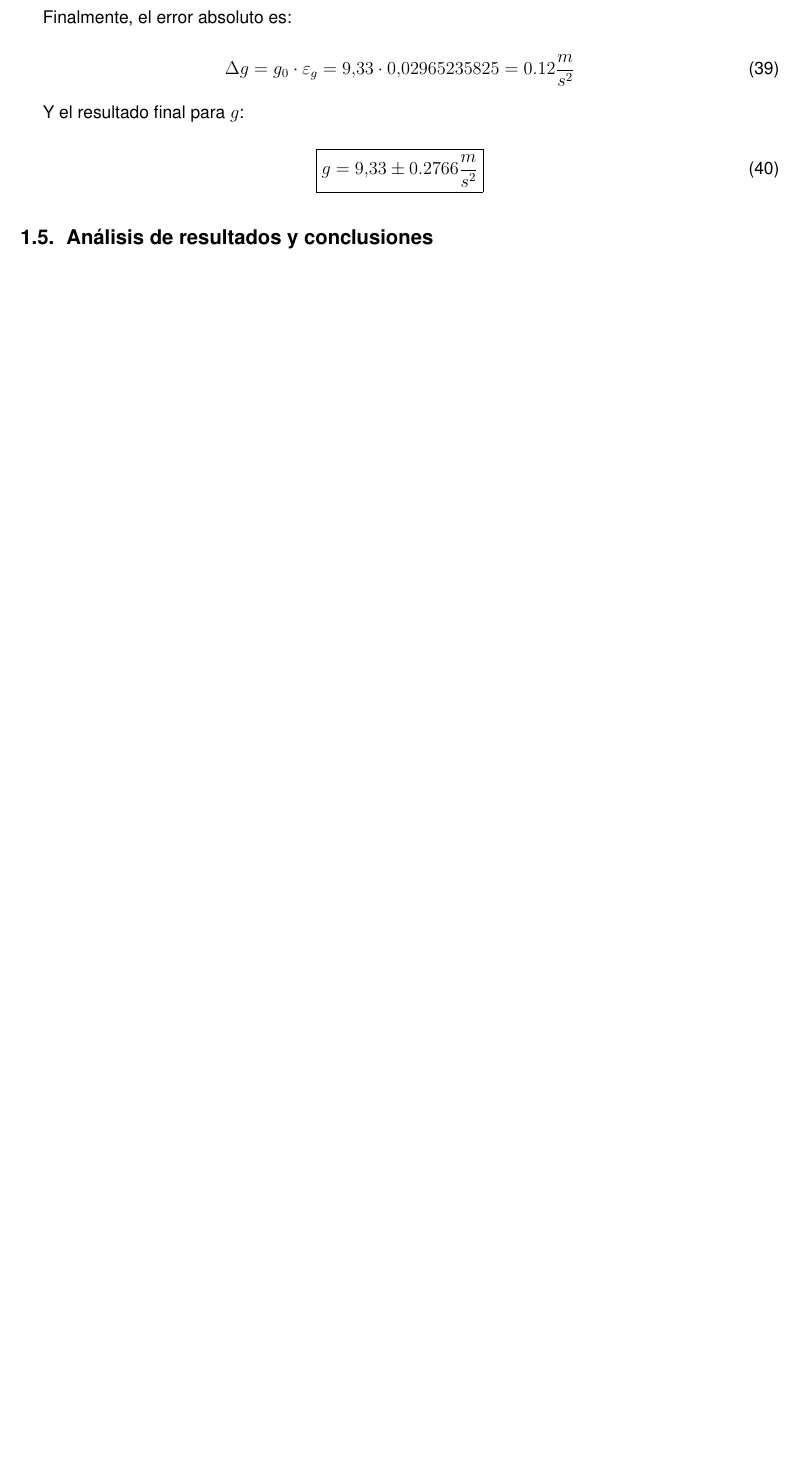
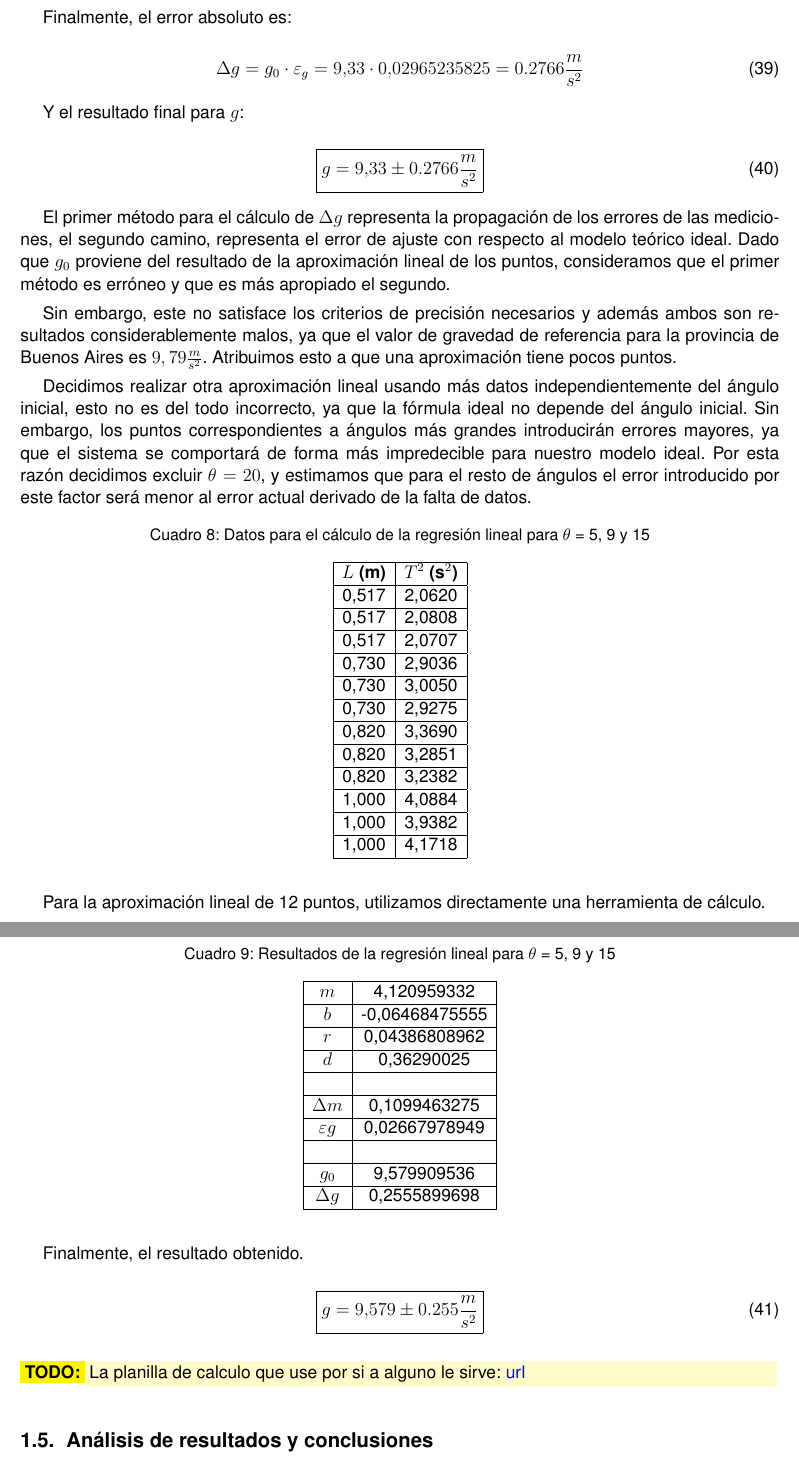
Before and after one commit to SebastianVintonuke/TP1-Pendulo-y-Mediciones, a LaTeX document (src/main.tex, which reads src/secciones/analisis/main.tex, src/secciones/resultados/main.tex): part of page 12 of 25 before the commit and two parts of pages 12 and 13 of 27 after it, the two joined at a grey line, cut so that both start at the same text, the shorter picture padded with empty space. The pictures show the PDF file out/main.pdf that the author committed with the source.

Commit message:
Calculo de g, resultados, resumen, y csvs

```diff
--- a/src/secciones/analisis/main.tex
+++ b/src/secciones/analisis/main.tex
@@ -58,6 +58,4 @@ El calibre proporcionó la medición más precisa, mientras que la regla y la pr
 % ####################################################################################################################
 
 \subsubsection{Práctica 2 - Pendulo Ideal}
-\todo{Terminar}
-\textbf{Resultado de $g$ y Comparación con Valor de Referencia:}
 
@@ -65,2 +63 @@ El calibre proporcionó la medición más precisa, mientras que la regla y la pr
 
-\textbf{Valor de referencia en Buenos Aires:} $g_{\text{ref}} \approx 9{,}797$ m/s$^2$.
--- a/src/secciones/resultados/main.tex
+++ b/src/secciones/resultados/main.tex
@@ -389,7 +389,7 @@ El error es de un 2,96 \% mayor al 2 \%, por lo tanto, el resultado obtenido no
 Finalmente, el error absoluto es:
 
 \begin{equation}
-    \Delta g = g_0 \cdot \varepsilon_g = 9{,}33 \cdot 0{,}02965235825 = 0.12 \frac{m}{s^2}
+    \Delta g = g_0 \cdot \varepsilon_g = 9{,}33 \cdot 0{,}02965235825 = 0.2766 \frac{m}{s^2}
     \label{eq:incerteza-absoluta-g-pendiente-resultado}
 \end{equation}
 
@@ -399,3 +399,58 @@ Y el resultado final para $g$:
     \boxed{g = 9{,}33 \pm 0.2766 \frac{m}{s^2}}
     \label{eq:g-final-pendiente}
 \end{equation}
+
+El primer método para el cálculo de $\Delta g$ representa la propagación de los errores de las mediciones, el segundo camino, representa el error de ajuste con respecto al modelo teórico ideal.
+Dado que $g_0$ proviene del resultado de la aproximación lineal de los puntos, consideramos que el primer método es erróneo y que es más apropiado el segundo.
+
+Sin embargo, este no satisface los criterios de precisión necesarios y además ambos son resultados considerablemente malos, ya que el valor de gravedad de referencia para la provincia de Buenos Aires es $9,79 \frac{m}{s^2}$.
+Atribuimos esto a que una aproximación tiene pocos puntos.
+
+Decidimos realizar otra aproximación lineal usando más datos independientemente del ángulo inicial, esto no es del todo incorrecto, ya que la fórmula ideal no depende del ángulo inicial.
+Sin embargo, los puntos correspondientes a ángulos más grandes introducirán errores mayores, ya que el sistema se comportará de forma más impredecible para nuestro modelo ideal.
+Por esta razón decidimos excluir $\theta=20\textdegree$, y estimamos que para el resto de ángulos el error introducido por este factor será menor al error actual derivado de la falta de datos.
+
+\begin{table}[H]
+    \centering
+    \caption{Datos para el cálculo de la regresión lineal para $\theta$ = 5$\textdegree$, 9$\textdegree$ y 15$\textdegree$}
+    \label{tab:regresion-datos-2}
+    \begin{tabular}{|c|c|}
+        \hline
+        \textbf{$L$ (m)} & \textbf{$T^2$ (s$^2$)} \\ \hline
+        \csvreader[
+            separator=semicolon,
+            head=true,
+            late after line=\\ \hline
+        ]{secciones/resultados/regresion-datos-2.csv}{}
+        {\csvcoli & \csvcolii}
+    \end{tabular}
+\end{table}
+
+Para la aproximación lineal de 12 puntos, utilizamos directamente una herramienta de cálculo.
+
+\begin{table}[H]
+    \centering
+    \caption{Resultados de la regresión lineal para $\theta$ = 5$\textdegree$, 9$\textdegree$ y 15$\textdegree$}
+    \label{tab:regresion-2-resultados}
+    \begin{tabular}{|c|c|}
+        \hline
+        \csvreader[
+            separator=semicolon,
+            no head,
+            late after line=\\ \hline
+        ]{secciones/resultados/regresion-2-resultados.csv}{1=\campoA, 2=\campoB}
+        {\campoA & \campoB}
+    \end{tabular}
+\end{table}
+
+Finalmente, el resultado obtenido.
+
+\begin{equation}
+    \boxed{g = 9{,}579 \pm 0.255 \frac{m}{s^2}}
+    \label{eq:g-final-2}
+\end{equation}
+
+\todo {
+    La planilla de calculo que use por si a alguno le sirve:
+    \href{https://docs.google.com/spreadsheets/d/1xTJ3zCI_2WQi6waleFT5TWLrO1mGyb-Q2LFFuYYY280/edit?usp=sharing}{url}
+}
```
Also changed, not shown: src/secciones/apendices/eleccion-pi-pendulo.csv (added, +5 -0 lines), src/secciones/resultados/regresion-2-resultados.csv (added, +10 -0 lines), src/secciones/resultados/regresion-datos-2.csv (added, +13 -0 lines), src/secciones/resumen/main.tex (+5 -7 lines), out/main.pdf, src/secciones/analisis/main.tex (28 more changed lines).
